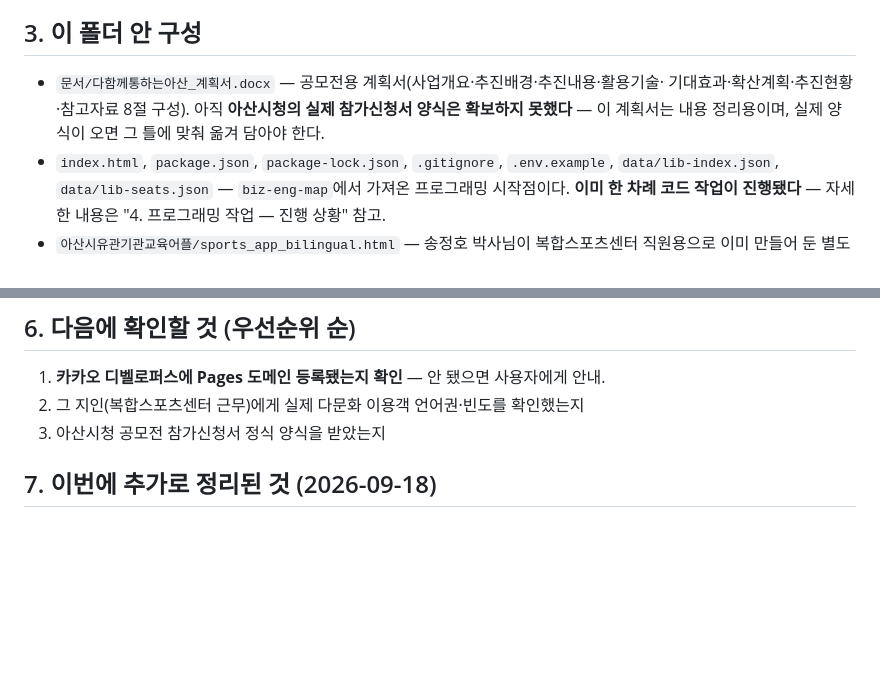
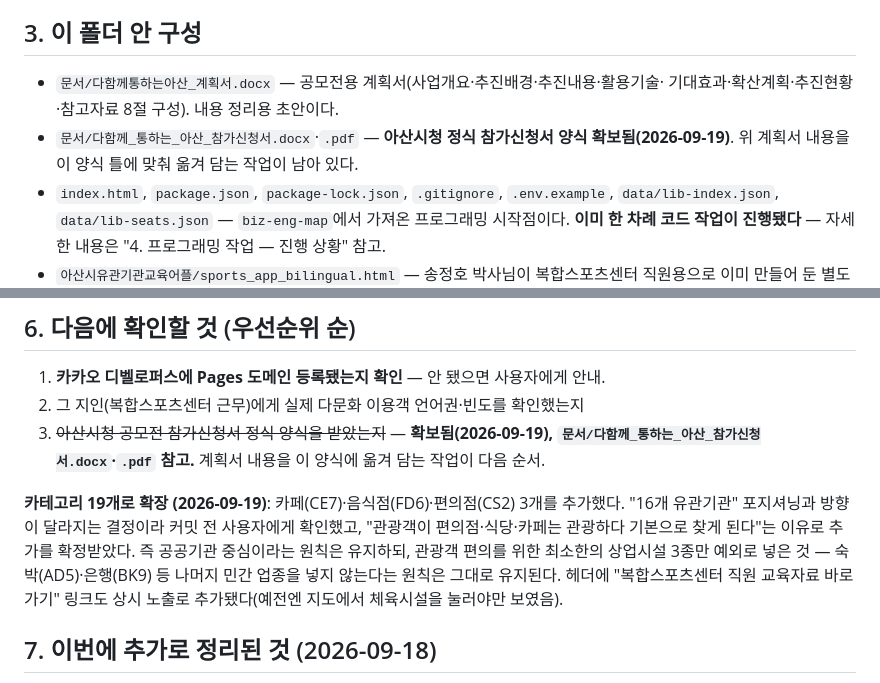
Before and after one commit to powercm77-git/asan-sports-gongmojeon, a Markdown page: CLAUDE.md, 2 parts joined by grey strips. GitHub-like rendering; blank space fills up the shorter version.

Commit message:
CLAUDE.md: 참가신청서 확보, 19개 카테고리 확장 결정 기록

```diff
--- a/CLAUDE.md
+++ b/CLAUDE.md
@@ -38,8 +38,9 @@
 ## 3. 이 폴더 안 구성
 
 - `문서/다함께통하는아산_계획서.docx` — 공모전용 계획서(사업개요·추진배경·추진내용·활용기술·
-  기대효과·확산계획·추진현황·참고자료 8절 구성). 아직 **아산시청의 실제 참가신청서 양식은
-  확보하지 못했다** — 이 계획서는 내용 정리용이며, 실제 양식이 오면 그 틀에 맞춰 옮겨 담아야 한다.
+  기대효과·확산계획·추진현황·참고자료 8절 구성). 내용 정리용 초안이다.
+- `문서/다함께_통하는_아산_참가신청서.docx`·`.pdf` — **아산시청 정식 참가신청서 양식
+  확보됨(2026-09-19)**. 위 계획서 내용을 이 양식 틀에 맞춰 옮겨 담는 작업이 남아 있다.
 - `index.html`, `package.json`, `package-lock.json`, `.gitignore`, `.env.example`,
   `data/lib-index.json`, `data/lib-seats.json` — `biz-eng-map`에서 가져온 프로그래밍 시작점이다.
   **이미 한 차례 코드 작업이 진행됐다** — 자세한 내용은 "4. 프로그래밍 작업 — 진행 상황" 참고.
@@ -131,7 +132,17 @@
 
 1. **카카오 디벨로퍼스에 Pages 도메인 등록됐는지 확인** — 안 됐으면 사용자에게 안내.
 2. 그 지인(복합스포츠센터 근무)에게 실제 다문화 이용객 언어권·빈도를 확인했는지
-3. 아산시청 공모전 참가신청서 정식 양식을 받았는지
+3. ~~아산시청 공모전 참가신청서 정식 양식을 받았는지~~ — **확보됨(2026-09-19),
+   `문서/다함께_통하는_아산_참가신청서.docx`·`.pdf` 참고.** 계획서 내용을 이 양식에 옮겨
+   담는 작업이 다음 순서.
+
+**카테고리 19개로 확장 (2026-09-19)**: 카페(CE7)·음식점(FD6)·편의점(CS2) 3개를 추가했다.
+"16개 유관기관" 포지셔닝과 방향이 달라지는 결정이라 커밋 전 사용자에게 확인했고, "관광객이
+편의점·식당·카페는 관광하다 기본으로 찾게 된다"는 이유로 추가를 확정받았다. 즉 공공기관
+중심이라는 원칙은 유지하되, 관광객 편의를 위한 최소한의 상업시설 3종만 예외로 넣은 것 —
+숙박(AD5)·은행(BK9) 등 나머지 민간 업종을 넣지 않는다는 원칙은 그대로 유지된다. 헤더에
+"복합스포츠센터 직원 교육자료 바로가기" 링크도 상시 노출로 추가됐다(예전엔 지도에서
+체육시설을 눌러야만 보였음).
 
 ## 7. 이번에 추가로 정리된 것 (2026-09-18)
 
```
